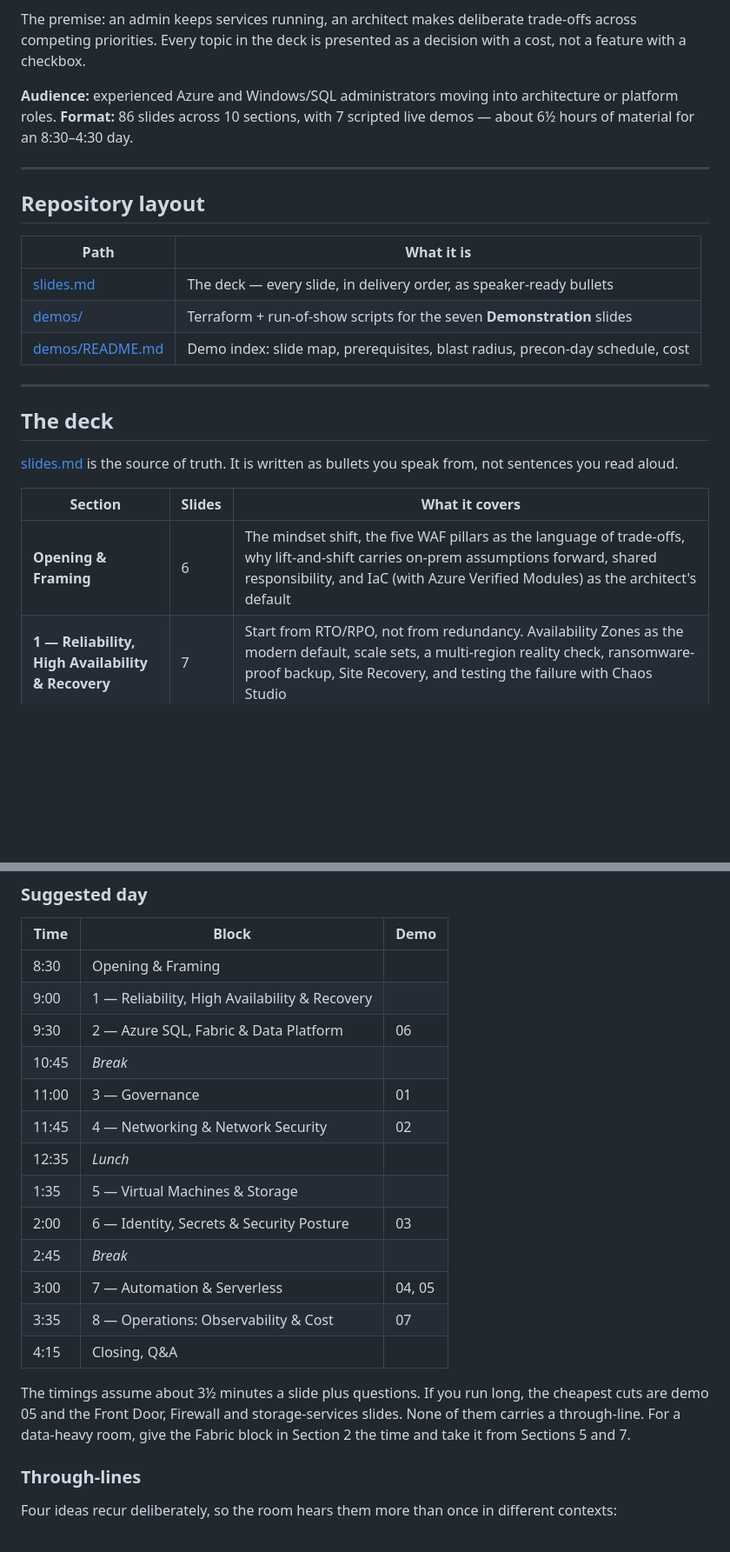
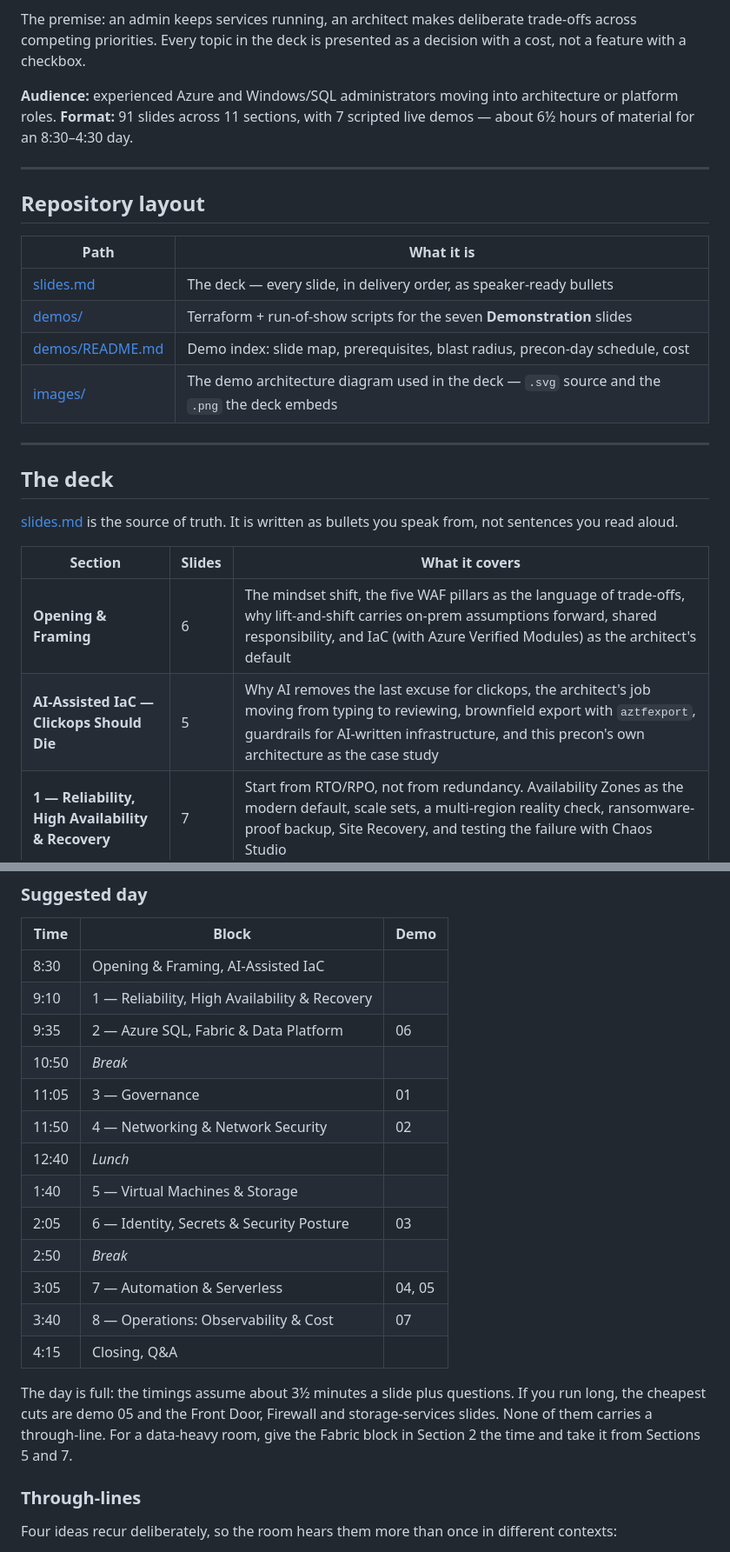
Before and after one commit to DC-AC/Azure-Precon, a Markdown page: README.md, 2 parts joined by grey strips. Shown at 87% size. Rendered like a GitHub page; blank space fills up the shorter version.

```diff
--- a/README.md
+++ b/README.md
@@ -11,7 +11,7 @@ decision with a cost, not a feature with a checkbox.
 
 **Audience:** experienced Azure and Windows/SQL administrators moving into
 architecture or platform roles.
-**Format:** 86 slides across 10 sections, with 7 scripted live demos — about
+**Format:** 91 slides across 11 sections, with 7 scripted live demos — about
 6½ hours of material for an 8:30–4:30 day.
 
 ---
@@ -23,6 +23,7 @@ architecture or platform roles.
 | [slides.md](slides.md) | The deck — every slide, in delivery order, as speaker-ready bullets |
 | [demos/](demos/) | Terraform + run-of-show scripts for the seven **Demonstration** slides |
 | [demos/README.md](demos/README.md) | Demo index: slide map, prerequisites, blast radius, precon-day schedule, cost |
+| [images/](images/) | The demo architecture diagram used in the deck — `.svg` source and the `.png` the deck embeds |
 
 ---
 
@@ -34,6 +35,7 @@ from, not sentences you read aloud.
 | Section | Slides | What it covers |
 |---|---|---|
 | **Opening & Framing** | 6 | The mindset shift, the five WAF pillars as the language of trade-offs, why lift-and-shift carries on-prem assumptions forward, shared responsibility, and IaC (with Azure Verified Modules) as the architect's default |
+| **AI-Assisted IaC — Clickops Should Die** | 5 | Why AI removes the last excuse for clickops, the architect's job moving from typing to reviewing, brownfield export with `aztfexport`, guardrails for AI-written infrastructure, and this precon's own architecture as the case study |
 | **1 — Reliability, High Availability & Recovery** | 7 | Start from RTO/RPO, not from redundancy. Availability Zones as the modern default, scale sets, a multi-region reality check, ransomware-proof backup, Site Recovery, and testing the failure with Chaos Studio |
 | **2 — Azure SQL, Fabric & Data Platform** | 17 | Deployment models, Hyperscale, serverless vs. provisioned, Managed Instance security posture, HA tiers, restore as the real test, vectors in Azure SQL — and a demo. Then PostgreSQL/MySQL, Cosmos DB, Synapse, and six slides on Microsoft Fabric: OneLake, mirroring and Fabric databases, capacity, security and governance, and Fabric as code |
 | **3 — Governance** | 11 | Management group hierarchy, Azure landing zones, tagging, RBAC, PIM and just-in-time access, access reviews, and Azure Policy as compliance-as-code |
@@ -48,24 +50,24 @@ from, not sentences you read aloud.
 
 | Time | Block | Demo |
 |---|---|---|
-| 8:30 | Opening & Framing | |
-| 9:00 | 1 — Reliability, High Availability & Recovery | |
-| 9:30 | 2 — Azure SQL, Fabric & Data Platform | 06 |
-| 10:45 | *Break* | |
-| 11:00 | 3 — Governance | 01 |
-| 11:45 | 4 — Networking & Network Security | 02 |
-| 12:35 | *Lunch* | |
-| 1:35 | 5 — Virtual Machines & Storage | |
-| 2:00 | 6 — Identity, Secrets & Security Posture | 03 |
-| 2:45 | *Break* | |
-| 3:00 | 7 — Automation & Serverless | 04, 05 |
-| 3:35 | 8 — Operations: Observability & Cost | 07 |
+| 8:30 | Opening & Framing, AI-Assisted IaC | |
+| 9:10 | 1 — Reliability, High Availability & Recovery | |
+| 9:35 | 2 — Azure SQL, Fabric & Data Platform | 06 |
+| 10:50 | *Break* | |
+| 11:05 | 3 — Governance | 01 |
+| 11:50 | 4 — Networking & Network Security | 02 |
+| 12:40 | *Lunch* | |
+| 1:40 | 5 — Virtual Machines & Storage | |
+| 2:05 | 6 — Identity, Secrets & Security Posture | 03 |
+| 2:50 | *Break* | |
+| 3:05 | 7 — Automation & Serverless | 04, 05 |
+| 3:40 | 8 — Operations: Observability & Cost | 07 |
 | 4:15 | Closing, Q&A | |
 
-The timings assume about 3½ minutes a slide plus questions. If you run long, the
-cheapest cuts are demo 05 and the Front Door, Firewall and storage-services slides.
-None of them carries a through-line. For a data-heavy room, give the Fabric block
-in Section 2 the time and take it from Sections 5 and 7.
+The day is full: the timings assume about 3½ minutes a slide plus questions. If
+you run long, the cheapest cuts are demo 05 and the Front Door, Firewall and
+storage-services slides. None of them carries a through-line. For a data-heavy
+room, give the Fabric block in Section 2 the time and take it from Sections 5 and 7.
 
 ### Through-lines
 
```
Also changed, not shown: other parts of README.md (+5 -2 lines), slides.md (+31 -0 lines), images/precon-architecture.png (added), 2 other files.
